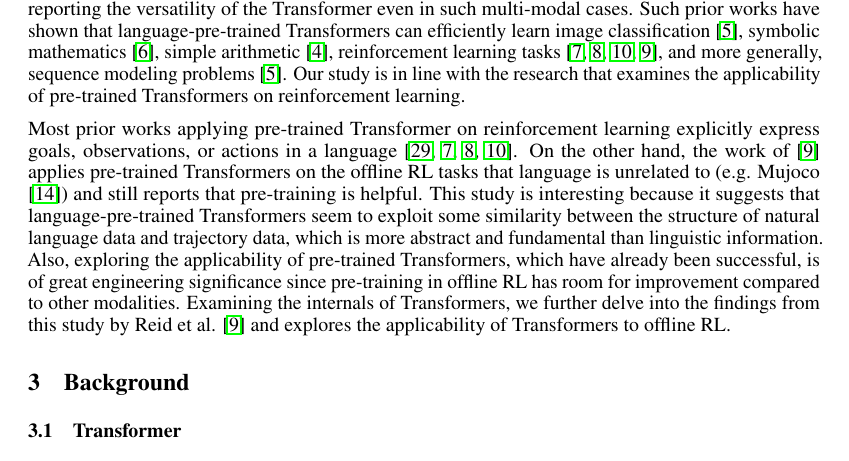
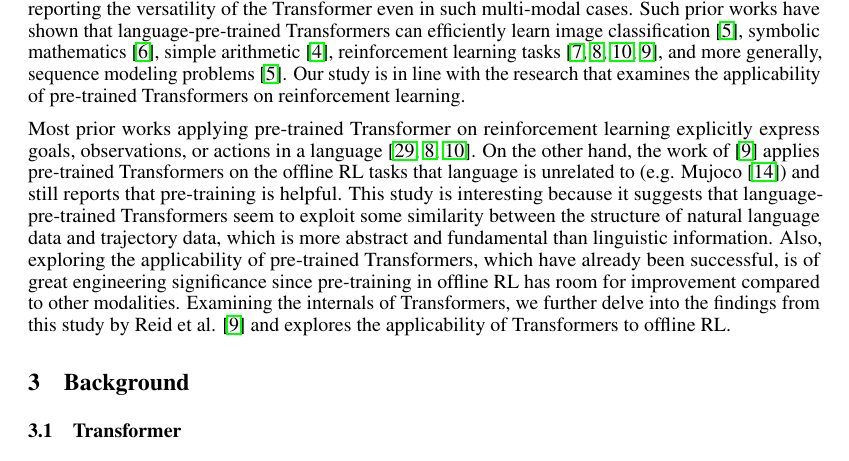
Before and after one commit to t46/paper-pre-training-different-modality-offline-rl, a LaTeX paper (main.tex, which reads chapters/related_works.tex): part of page 2 of 48, cut so that both start at the same text. Compiled offline with pdfLaTeX.

Commit message:
Fix an incorrect reference.

```diff
--- a/chapters/related_works.tex
+++ b/chapters/related_works.tex
@@ -6,5 +6,5 @@ Also, it has been pointed out that Transformers obtains not only language-specif
 
 In recent years, studies have emerged that apply the Transformer to tasks other than NLP tasks, reporting the versatility of the Transformer even in such multi-modal cases. Such prior works have shown that language-pre-trained Transformers can efficiently learn image classification \cite{lu2021pretrained}, symbolic mathematics \cite{noorbakhsh2021pretrained}, simple arithmetic \cite{brown2020language}, reinforcement learning tasks \cite{li2022pre,huang2022language,tam2022semantic,reid2022can}, and more generally, sequence modeling problems \cite{lu2021pretrained}. Our study is in line with the research that examines the applicability of pre-trained Transformers on reinforcement learning.
 
-Most prior works applying pre-trained Transformer on reinforcement learning explicitly express goals, observations, or actions in a language \cite{yao2020keep,li2022pre,huang2022language,tam2022semantic}. On the other hand, the work of \cite{reid2022can} applies pre-trained Transformers on the offline RL tasks that language is unrelated to (e.g. Mujoco \cite{todorov2012mujoco}) and still reports that pre-training is helpful. This study is interesting because it suggests that language-pre-trained Transformers seem to exploit some similarity between the structure of natural language data and trajectory data, which is more abstract and fundamental than linguistic information.
+Most prior works applying pre-trained Transformer on reinforcement learning explicitly express goals, observations, or actions in a language \cite{yao2020keep,huang2022language,tam2022semantic}. On the other hand, the work of \cite{reid2022can} applies pre-trained Transformers on the offline RL tasks that language is unrelated to (e.g. Mujoco \cite{todorov2012mujoco}) and still reports that pre-training is helpful. This study is interesting because it suggests that language-pre-trained Transformers seem to exploit some similarity between the structure of natural language data and trajectory data, which is more abstract and fundamental than linguistic information.
 Also, exploring the applicability of pre-trained Transformers, which have already been successful, is of great engineering significance since pre-training in offline RL has room for improvement compared to other modalities. Examining the internals of Transformers, we further delve into the findings from this study by Reid et al. \cite{reid2022can} and explores the applicability of Transformers to offline RL.
```
